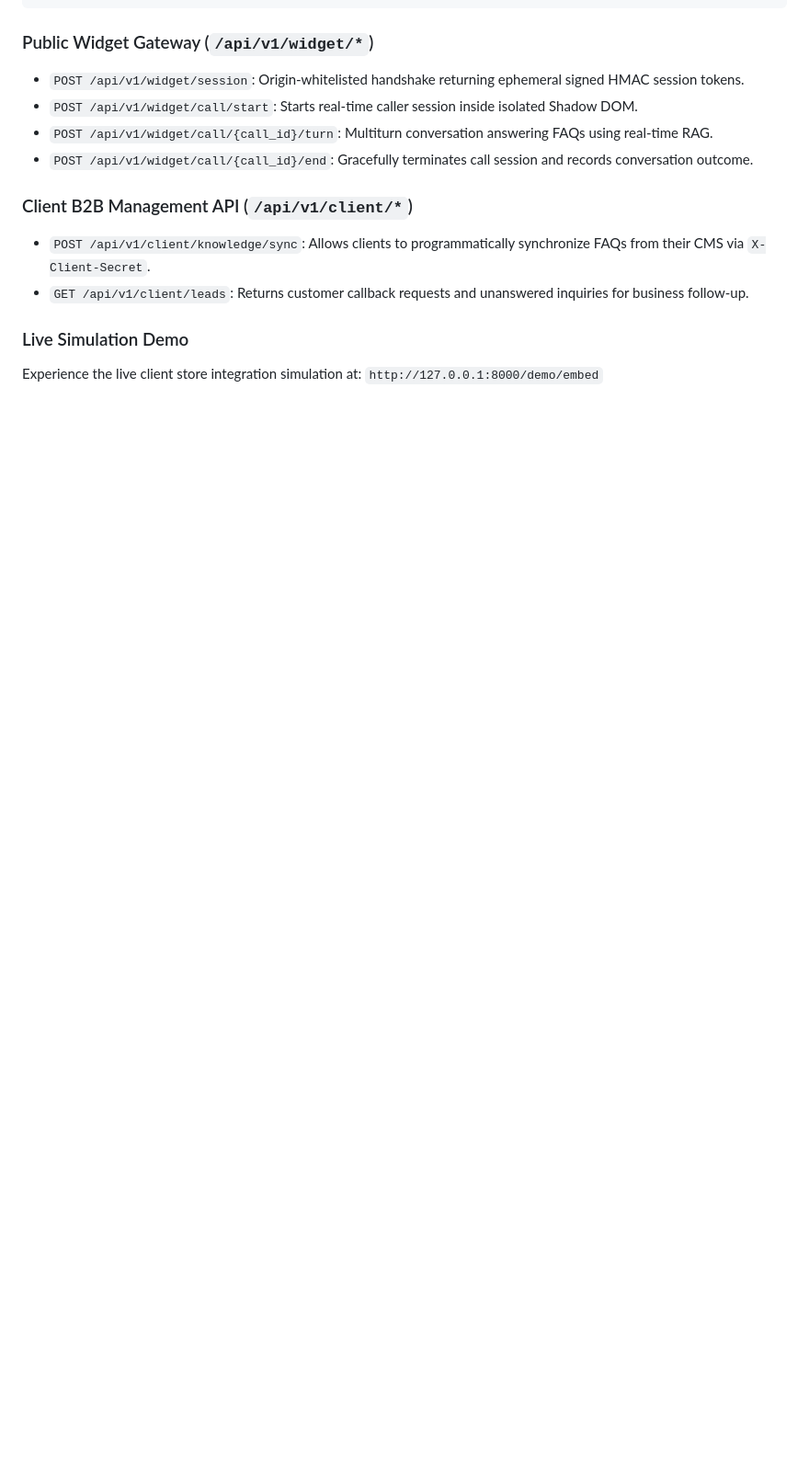
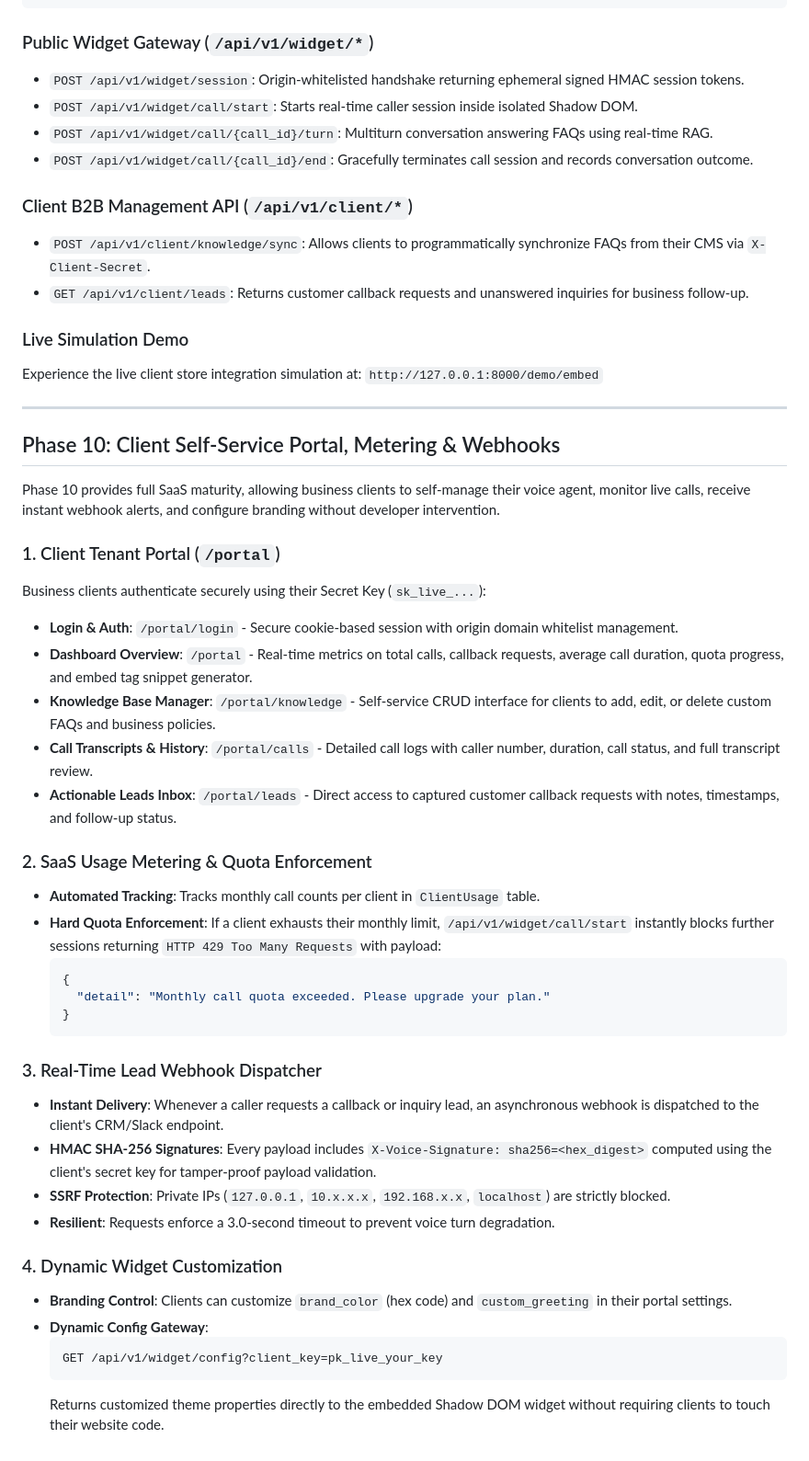
Before and after one commit to ufarooq8627/VoiceAgent, a Markdown page: README.md, the part around the change. Shown at 92% size. Rendered like a GitHub page; blank space fills up the shorter version.

Commit message:
docs(phase10): add client portal, metering, and webhook documentation

````diff
--- a/README.md
+++ b/README.md
@@ -327,3 +327,41 @@ Clients can embed the Voice Agent on any external website (Shopify, WordPress, W
 ### Live Simulation Demo
 Experience the live client store integration simulation at:
 `http://127.0.0.1:8000/demo/embed`
+
+
+---
+
+## Phase 10: Client Self-Service Portal, Metering & Webhooks
+
+Phase 10 provides full SaaS maturity, allowing business clients to self-manage their voice agent, monitor live calls, receive instant webhook alerts, and configure branding without developer intervention.
+
+### 1. Client Tenant Portal (`/portal`)
+Business clients authenticate securely using their Secret Key (`sk_live_...`):
+* **Login & Auth**: `/portal/login` - Secure cookie-based session with origin domain whitelist management.
+* **Dashboard Overview**: `/portal` - Real-time metrics on total calls, callback requests, average call duration, quota progress, and embed tag snippet generator.
+* **Knowledge Base Manager**: `/portal/knowledge` - Self-service CRUD interface for clients to add, edit, or delete custom FAQs and business policies.
+* **Call Transcripts & History**: `/portal/calls` - Detailed call logs with caller number, duration, call status, and full transcript review.
+* **Actionable Leads Inbox**: `/portal/leads` - Direct access to captured customer callback requests with notes, timestamps, and follow-up status.
+
+### 2. SaaS Usage Metering & Quota Enforcement
+* **Automated Tracking**: Tracks monthly call counts per client in `ClientUsage` table.
+* **Hard Quota Enforcement**: If a client exhausts their monthly limit, `/api/v1/widget/call/start` instantly blocks further sessions returning `HTTP 429 Too Many Requests` with payload:
+  ```json
+  {
+    "detail": "Monthly call quota exceeded. Please upgrade your plan."
+  }
+  ```
+
+### 3. Real-Time Lead Webhook Dispatcher
+* **Instant Delivery**: Whenever a caller requests a callback or inquiry lead, an asynchronous webhook is dispatched to the client's CRM/Slack endpoint.
+* **HMAC SHA-256 Signatures**: Every payload includes `X-Voice-Signature: sha256=<hex_digest>` computed using the client's secret key for tamper-proof payload validation.
+* **SSRF Protection**: Private IPs (`127.0.0.1`, `10.x.x.x`, `192.168.x.x`, `localhost`) are strictly blocked.
+* **Resilient**: Requests enforce a 3.0-second timeout to prevent voice turn degradation.
+
+### 4. Dynamic Widget Customization
+* **Branding Control**: Clients can customize `brand_color` (hex code) and `custom_greeting` in their portal settings.
+* **Dynamic Config Gateway**:
+  ```http
+  GET /api/v1/widget/config?client_key=pk_live_your_key
+  ```
+  Returns customized theme properties directly to the embedded Shadow DOM widget without requiring clients to touch their website code.
````
